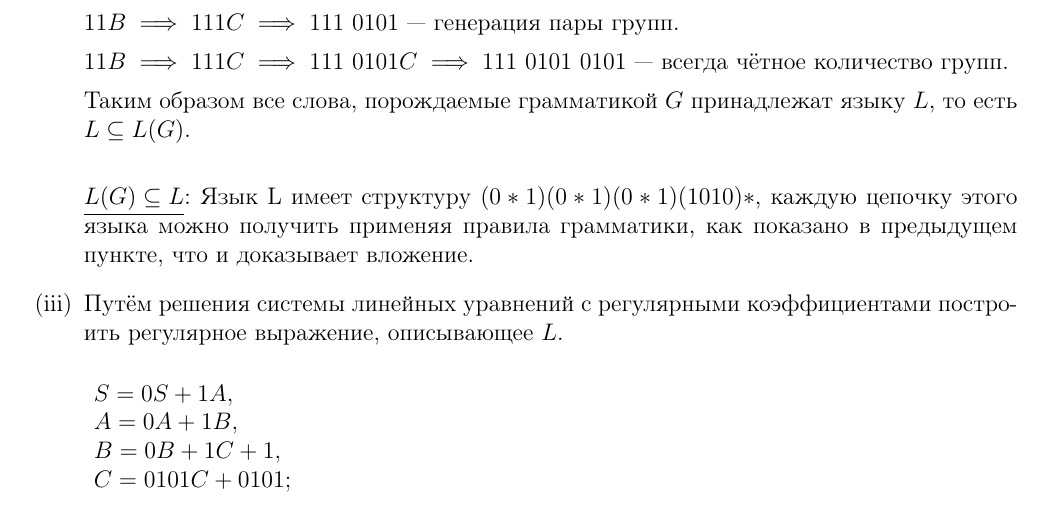
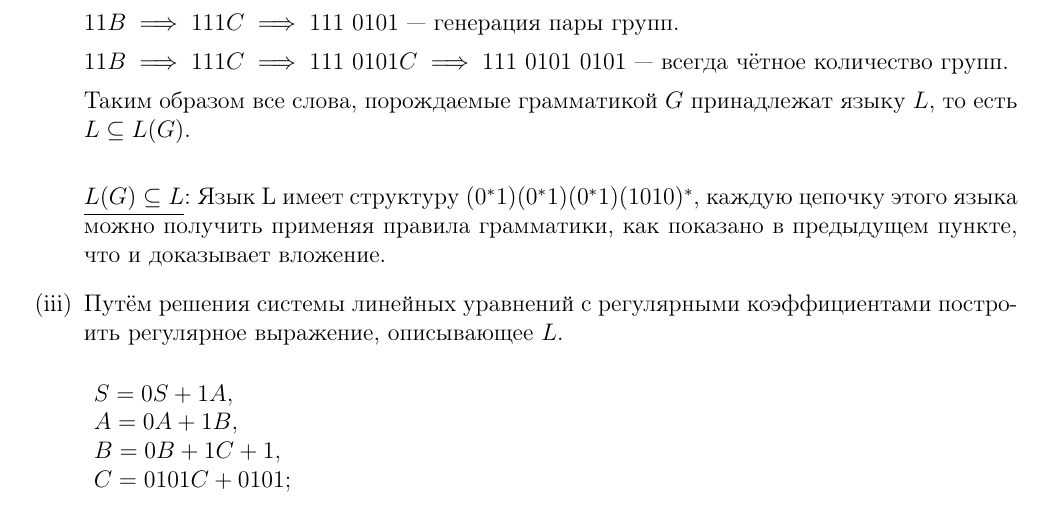
Before and after one commit to xamgore/automata-coursework, a LaTeX document (goga.tex): part of page 2 of 8, cut so that both start at the same text. Compiled offline with pdfLaTeX.

Commit message:
Fix regexp in the first task

```diff
--- a/goga.tex
+++ b/goga.tex
@@ -141,7 +141,7 @@
 	Таким образом все слова, порождаемые грамматикой $G$ принадлежат языку $L$, то есть $L \subseteq L(G)$.\\
 
 
-	\underline{$L(G) \subseteq L$}: Язык L имеет структуру $(0*1)(0*1)(0*1)(1010)*$, каждую цепочку этого языка можно получить применяя правила грамматики, как показано в предыдущем пункте, что и доказывает вложение.
+	\underline{$L(G) \subseteq L$}: Язык L имеет структуру $(0^*1)(0^*1)(0^*1)(1010)^*$, каждую цепочку этого языка можно получить применяя правила грамматики, как показано в предыдущем пункте, что и доказывает вложение.
 
 	\item Путём решения системы линейных уравнений с регулярными коэффициентами построить регулярное выражение, описывающее $L$.
 
```
